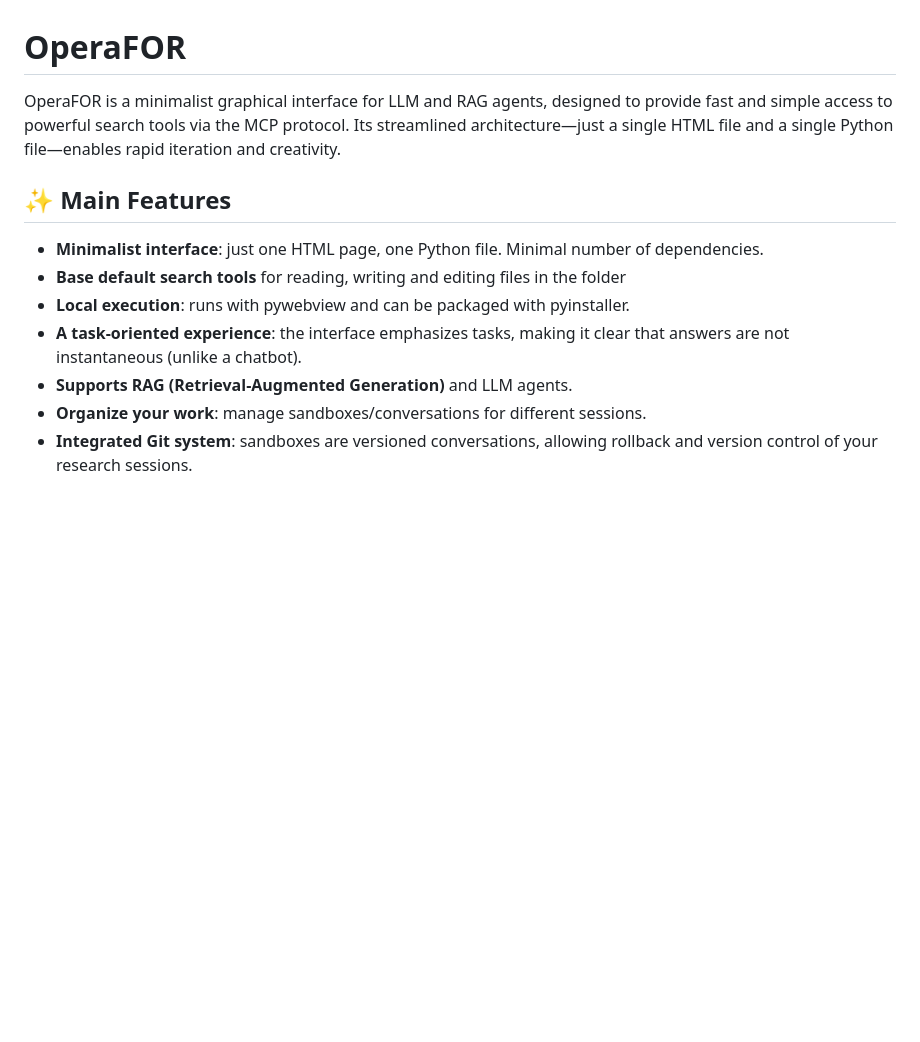
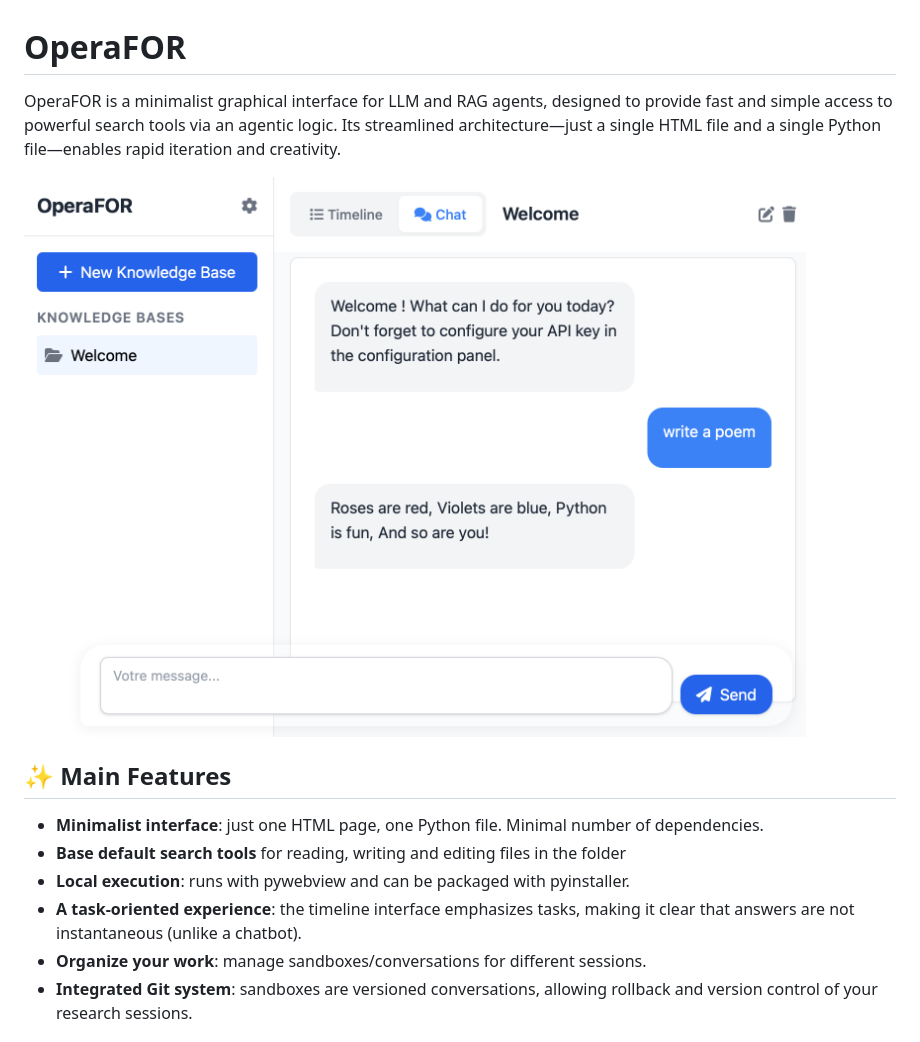
Before and after one commit to FOR-sight-ai/OperaFOR, a Markdown page: README.md, the part around the change. GitHub-like rendering; pictures changed too: screenshot.png (added); blank space fills up the shorter version.

```diff
--- a/README.md
+++ b/README.md
@@ -1,14 +1,15 @@
 # OperaFOR
 
-OperaFOR is a minimalist graphical interface for LLM and RAG agents, designed to provide fast and simple access to powerful search tools via the MCP protocol. Its streamlined architecture—just a single HTML file and a single Python file—enables rapid iteration and creativity.
+OperaFOR is a minimalist graphical interface for LLM and RAG agents, designed to provide fast and simple access to powerful search tools via an agentic logic. Its streamlined architecture—just a single HTML file and a single Python file—enables rapid iteration and creativity.
+
+![screenshot](screenshot.png)
 
 ## ✨ Main Features
 
 - **Minimalist interface**: just one HTML page, one Python file. Minimal number of dependencies.
 - **Base default search tools** for reading, writing and editing files in the folder
 - **Local execution**: runs with pywebview and can be packaged with pyinstaller.
-- **A task-oriented experience**: the interface emphasizes tasks, making it clear that answers are not instantaneous (unlike a chatbot).
-- **Supports RAG (Retrieval-Augmented Generation)** and LLM agents.
+- **A task-oriented experience**: the timeline interface emphasizes tasks, making it clear that answers are not instantaneous (unlike a chatbot).
 - **Organize your work**: manage sandboxes/conversations for different sessions.
 - **Integrated Git system**: sandboxes are versioned conversations, allowing rollback and version control of your research sessions.
 
```
Also changed, not shown: 1 other file.
